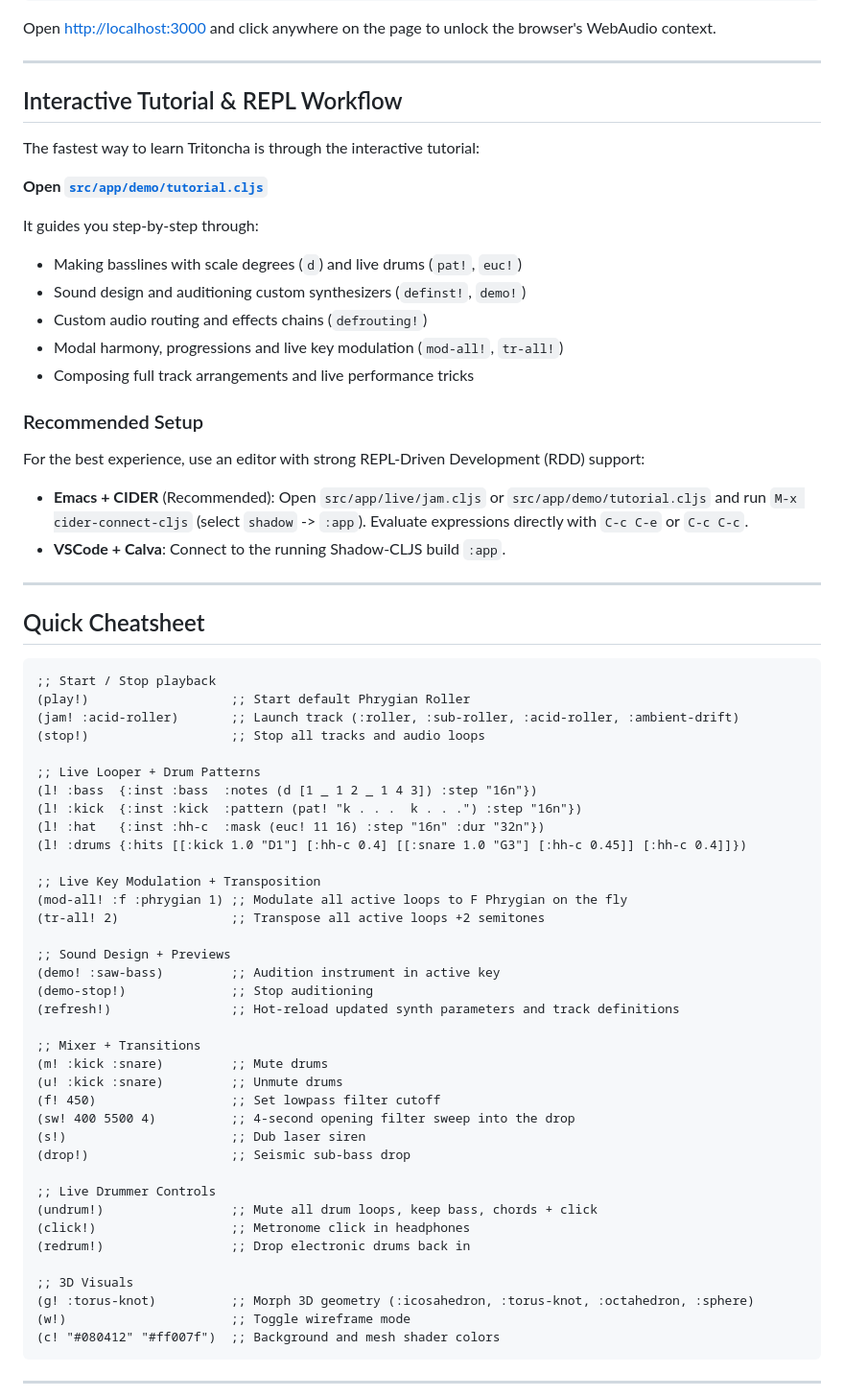
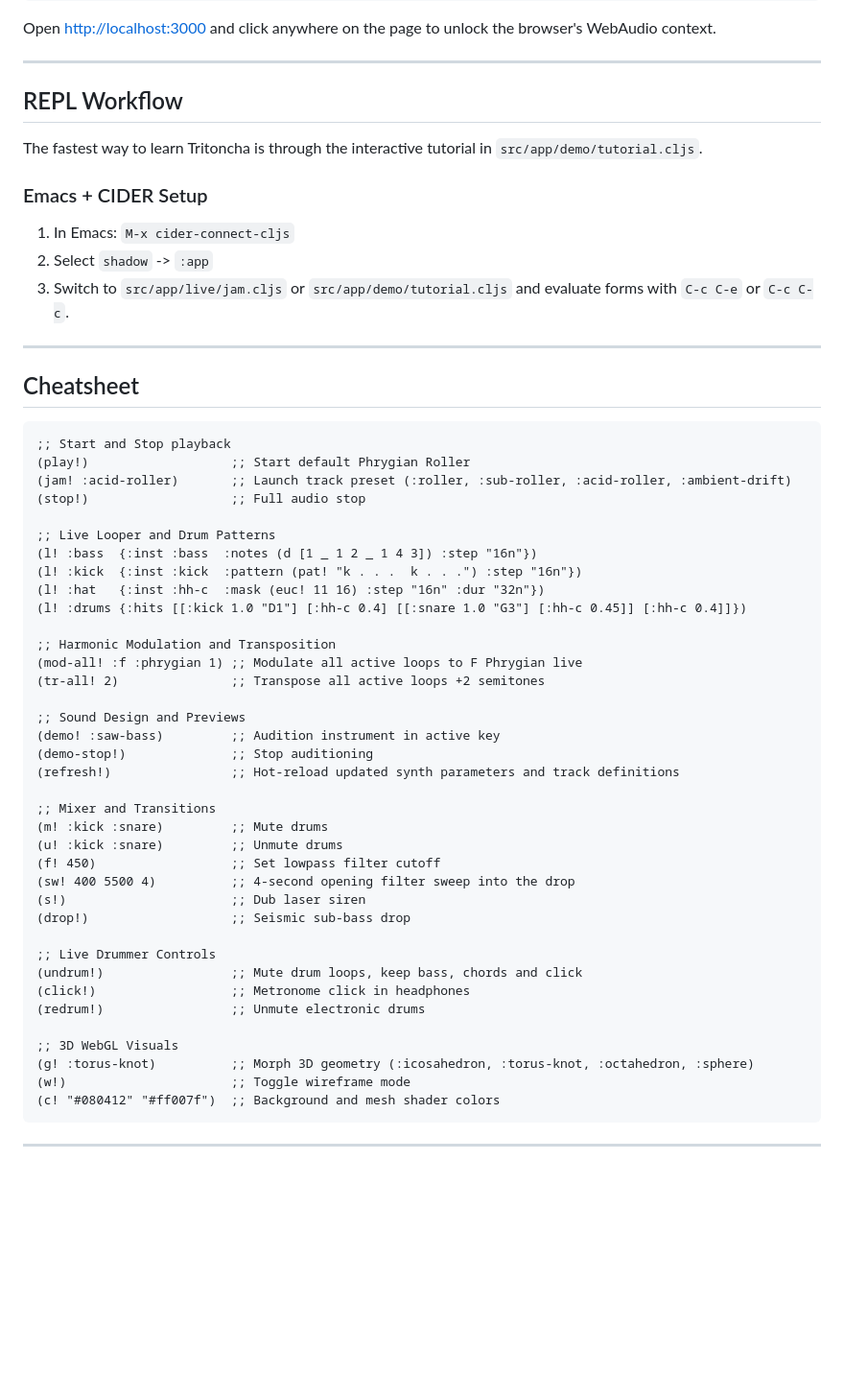
Before and after one commit to tmythicator/tritoncha, a Markdown page: README.md, the part around one of its changes. Shown at 96% size. GitHub-like rendering; blank space fills up the shorter version.

Commit message:
docs: update README

````diff
--- a/README.md
+++ b/README.md
@@ -41,53 +48,42 @@ Open [http://localhost:3000](http://localhost:3000) and click anywhere on the pa
 
 ---
 
-## Interactive Tutorial & REPL Workflow
+## REPL Workflow
 
-The fastest way to learn Tritoncha is through the interactive tutorial:
+The fastest way to learn Tritoncha is through the interactive tutorial in `src/app/demo/tutorial.cljs`.
 
-**Open [`src/app/demo/tutorial.cljs`](src/app/demo/tutorial.cljs)**
+### Emacs + CIDER Setup
 
-It guides you step-by-step through:
-
-- Making basslines with scale degrees (`d`) and live drums (`pat!`, `euc!`)
-- Sound design and auditioning custom synthesizers (`definst!`, `demo!`)
-- Custom audio routing and effects chains (`defrouting!`)
-- Modal harmony, progressions and live key modulation (`mod-all!`, `tr-all!`)
-- Composing full track arrangements and live performance tricks
-
-### Recommended Setup
-
-For the best experience, use an editor with strong REPL-Driven Development (RDD) support:
-
-- **Emacs + CIDER** (Recommended): Open `src/app/live/jam.cljs` or `src/app/demo/tutorial.cljs` and run `M-x cider-connect-cljs` (select `shadow` -> `:app`). Evaluate expressions directly with `C-c C-e` or `C-c C-c`.
-- **VSCode + Calva**: Connect to the running Shadow-CLJS build `:app`.
+1. In Emacs: `M-x cider-connect-cljs`
+2. Select `shadow` -> `:app`
+3. Switch to `src/app/live/jam.cljs` or `src/app/demo/tutorial.cljs` and evaluate forms with `C-c C-e` or `C-c C-c`.
 
 ---
 
-## Quick Cheatsheet
+## Cheatsheet
 
 ```clojure
-;; Start / Stop playback
+;; Start and Stop playback
 (play!)                   ;; Start default Phrygian Roller
-(jam! :acid-roller)       ;; Launch track (:roller, :sub-roller, :acid-roller, :ambient-drift)
-(stop!)                   ;; Stop all tracks and audio loops
+(jam! :acid-roller)       ;; Launch track preset (:roller, :sub-roller, :acid-roller, :ambient-drift)
+(stop!)                   ;; Full audio stop
 
-;; Live Looper + Drum Patterns
+;; Live Looper and Drum Patterns
 (l! :bass  {:inst :bass  :notes (d [1 _ 1 2 _ 1 4 3]) :step "16n"})
 (l! :kick  {:inst :kick  :pattern (pat! "k . . .  k . . .") :step "16n"})
 (l! :hat   {:inst :hh-c  :mask (euc! 11 16) :step "16n" :dur "32n"})
 (l! :drums {:hits [[:kick 1.0 "D1"] [:hh-c 0.4] [[:snare 1.0 "G3"] [:hh-c 0.45]] [:hh-c 0.4]]})
 
-;; Live Key Modulation + Transposition
-(mod-all! :f :phrygian 1) ;; Modulate all active loops to F Phrygian on the fly
+;; Harmonic Modulation and Transposition
+(mod-all! :f :phrygian 1) ;; Modulate all active loops to F Phrygian live
 (tr-all! 2)               ;; Transpose all active loops +2 semitones
 
-;; Sound Design + Previews
+;; Sound Design and Previews
 (demo! :saw-bass)         ;; Audition instrument in active key
 (demo-stop!)              ;; Stop auditioning
 (refresh!)                ;; Hot-reload updated synth parameters and track definitions
 
-;; Mixer + Transitions
+;; Mixer and Transitions
 (m! :kick :snare)         ;; Mute drums
 (u! :kick :snare)         ;; Unmute drums
 (f! 450)                  ;; Set lowpass filter cutoff
@@ -96,11 +92,11 @@ For the best experience, use an editor with strong REPL-Driven Development (RDD)
 (drop!)                   ;; Seismic sub-bass drop
 
 ;; Live Drummer Controls
-(undrum!)                 ;; Mute all drum loops, keep bass, chords + click
+(undrum!)                 ;; Mute drum loops, keep bass, chords and click
 (click!)                  ;; Metronome click in headphones
-(redrum!)                 ;; Drop electronic drums back in
+(redrum!)                 ;; Unmute electronic drums
 
-;; 3D Visuals
+;; 3D WebGL Visuals
 (g! :torus-knot)          ;; Morph 3D geometry (:icosahedron, :torus-knot, :octahedron, :sphere)
 (w!)                      ;; Toggle wireframe mode
 (c! "#080412" "#ff007f")  ;; Background and mesh shader colors
````
Also changed, not shown: other parts of README.md (+20 -13 lines).
